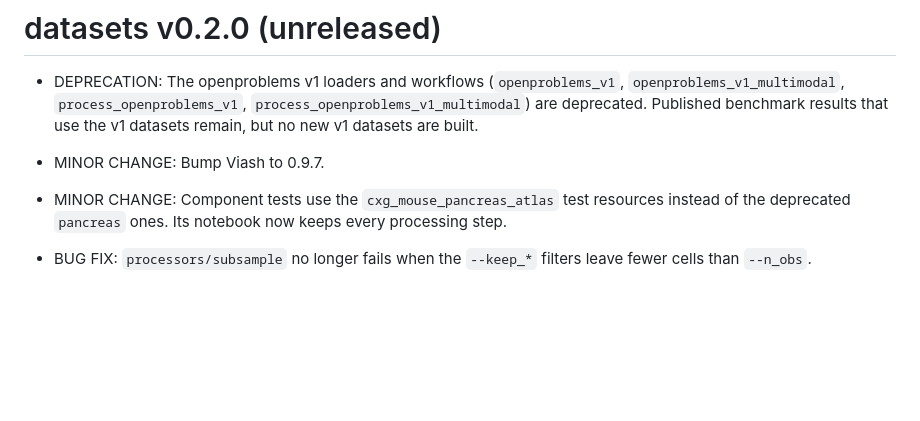
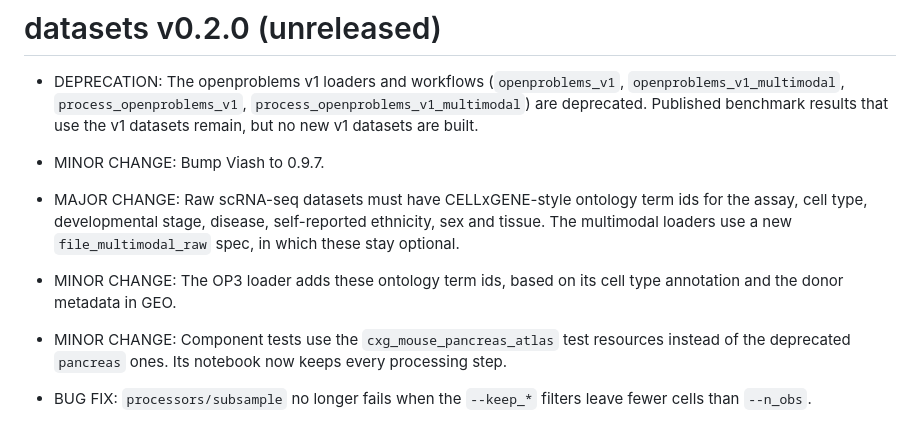
Before and after one commit to openproblems-bio/datasets, a Markdown page: CHANGELOG.md, the part around the change. Drawn GitHub-style; blank space fills up the shorter version.

Commit message:
update changelog

```diff
--- a/CHANGELOG.md
+++ b/CHANGELOG.md
@@ -3,6 +3,10 @@
 * DEPRECATION: The openproblems v1 loaders and workflows (`openproblems_v1`, `openproblems_v1_multimodal`, `process_openproblems_v1`, `process_openproblems_v1_multimodal`) are deprecated. Published benchmark results that use the v1 datasets remain, but no new v1 datasets are built.
 
 * MINOR CHANGE: Bump Viash to 0.9.7.
+
+* MAJOR CHANGE: Raw scRNA-seq datasets must have CELLxGENE-style ontology term ids for the assay, cell type, developmental stage, disease, self-reported ethnicity, sex and tissue. The multimodal loaders use a new `file_multimodal_raw` spec, in which these stay optional.
+
+* MINOR CHANGE: The OP3 loader adds these ontology term ids, based on its cell type annotation and the donor metadata in GEO.
 
 * MINOR CHANGE: Component tests use the `cxg_mouse_pancreas_atlas` test resources instead of the deprecated `pancreas` ones. Its notebook now keeps every processing step.
 
```
